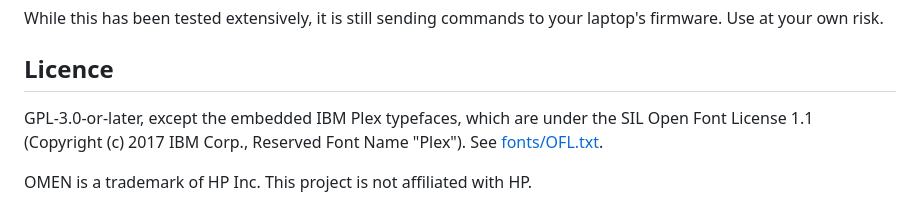
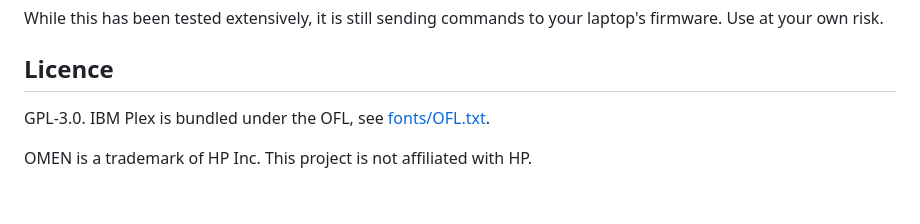
Before and after one commit to 1autcA/ohman, a Markdown page: README.md, the part around the change. Rendered like a GitHub page.

Commit message:
Two lines of licence, not four

```diff
--- a/README.md
+++ b/README.md
@@ -139,7 +139,6 @@ Use at your own risk.
 
 ## Licence
 
-GPL-3.0-or-later, except the embedded IBM Plex typefaces, which are under the SIL Open Font License 1.1
-(Copyright (c) 2017 IBM Corp., Reserved Font Name "Plex"). See [fonts/OFL.txt](fonts/OFL.txt).
+GPL-3.0. IBM Plex is bundled under the OFL, see [fonts/OFL.txt](fonts/OFL.txt).
 
 OMEN is a trademark of HP Inc. This project is not affiliated with HP.
```
